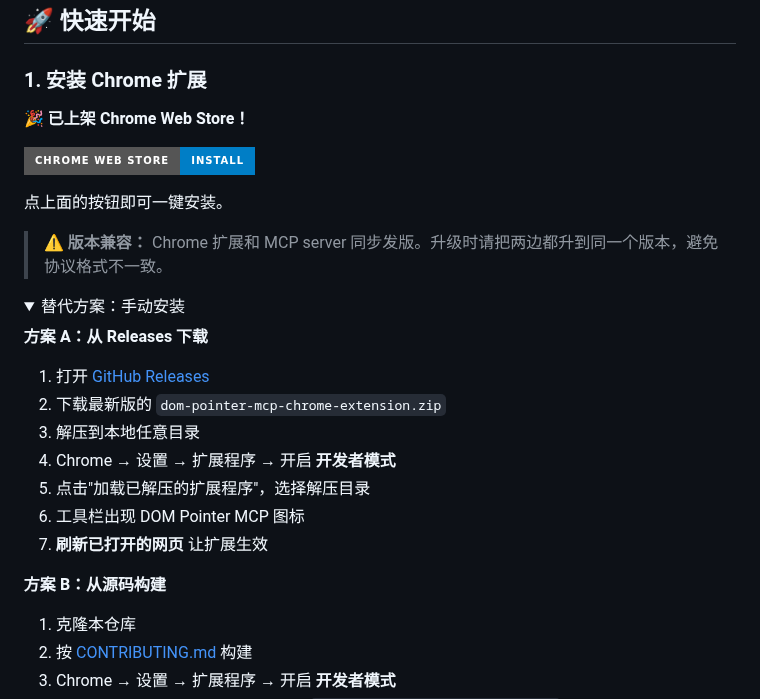
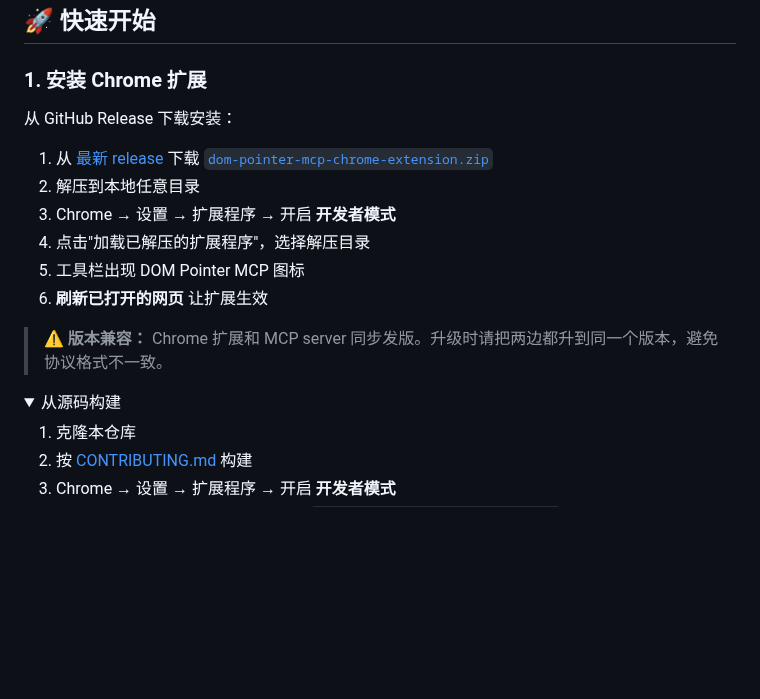
Before and after one commit to ymxfl/dom-pointer-mcp, a Markdown page: README.zh-CN.md, the part around the change. Rendered like a GitHub page; folded sections open; badges without logos; blank space fills up the shorter version.

```diff
--- a/README.zh-CN.md
+++ b/README.zh-CN.md
@@ -42,28 +42,19 @@ https://github.com/user-attachments/assets/98c4adf6-1f05-4c9b-be41-0416ab784e2c
 
 ### 1. 安装 Chrome 扩展
 
-**🎉 已上架 Chrome Web Store！**
+从 GitHub Release 下载安装：
 
-[![Install from Chrome Web Store](https://img.shields.io/badge/Chrome_Web_Store-Install-blue?style=for-the-badge&logo=google-chrome)](https://chromewebstore.google.com/detail/dom-pointer-mcp/jfhgaembhafbffidedhpkmnaajdfeiok)
-
-点上面的按钮即可一键安装。
+1. 从 [最新 release](https://github.com/ymxfl/dom-pointer-mcp/releases/latest) 下载 [`dom-pointer-mcp-chrome-extension.zip`](https://github.com/ymxfl/dom-pointer-mcp/releases/latest/download/dom-pointer-mcp-chrome-extension.zip)
+2. 解压到本地任意目录
+3. Chrome → 设置 → 扩展程序 → 开启 **开发者模式**
+4. 点击"加载已解压的扩展程序"，选择解压目录
+5. 工具栏出现 DOM Pointer MCP 图标
+6. **刷新已打开的网页** 让扩展生效
 
 > **⚠️ 版本兼容：** Chrome 扩展和 MCP server 同步发版。升级时请把两边都升到同一个版本，避免协议格式不一致。
 
 <details>
-<summary>替代方案：手动安装</summary>
-
-**方案 A：从 Releases 下载**
-
-1. 打开 [GitHub Releases](https://github.com/ymxfl/dom-pointer-mcp/releases)
-2. 下载最新版的 `dom-pointer-mcp-chrome-extension.zip`
-3. 解压到本地任意目录
-4. Chrome → 设置 → 扩展程序 → 开启 **开发者模式**
-5. 点击"加载已解压的扩展程序"，选择解压目录
-6. 工具栏出现 DOM Pointer MCP 图标
-7. **刷新已打开的网页** 让扩展生效
-
-**方案 B：从源码构建**
+<summary>从源码构建</summary>
 
 1. 克隆本仓库
 2. 按 [CONTRIBUTING.md](./CONTRIBUTING.md) 构建
```
Also changed, not shown: README.md (+8 -17 lines).
